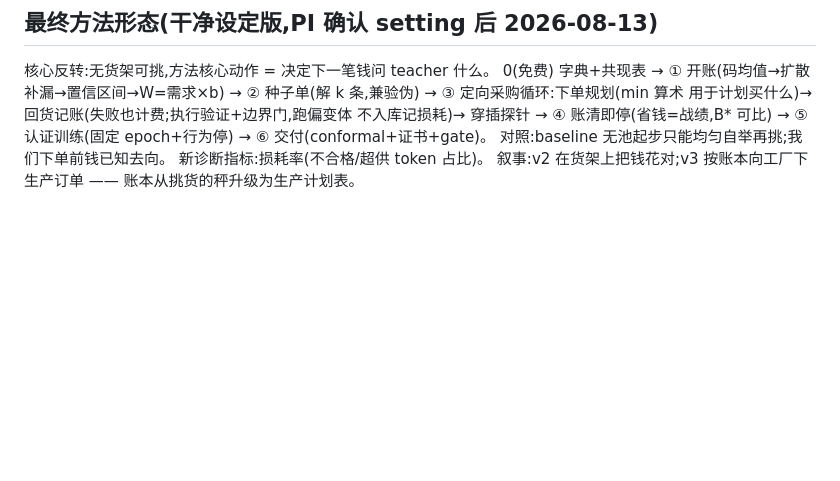
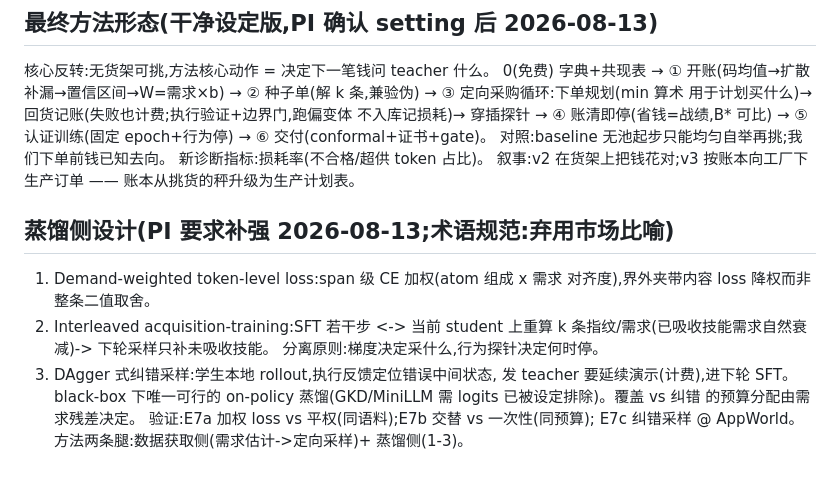
Before and after one commit to XueqiC/tc_code, a Markdown page: docs/method-v3-design-zh.md, the part around the change. Drawn GitHub-style; blank space fills up the shorter version.

Commit message:
docs: distillation-side design — weighted loss, interleaved training, DAgger corrective sampling
Co-Authored-By: Claude Fable 5 <noreply@anthropic.com>

```diff
--- a/docs/method-v3-design-zh.md
+++ b/docs/method-v3-design-zh.md
@@ -105,3 +105,17 @@ AppWorld 128eps 直接复用为缓存)。
 新诊断指标:损耗率(不合格/超供 token 占比)。
 叙事:v2 在货架上把钱花对;v3 按账本向工厂下生产订单 ——
 账本从挑货的秤升级为生产计划表。
+
+## 蒸馏侧设计(PI 要求补强 2026-08-13;术语规范:弃用市场比喻)
+1. Demand-weighted token-level loss:span 级 CE 加权(atom 组成 x 需求
+   对齐度),界外夹带内容 loss 降权而非整条二值取舍。
+2. Interleaved acquisition-training:SFT 若干步 <-> 当前 student 上重算
+   k 条指纹/需求(已吸收技能需求自然衰减)-> 下轮采样只补未吸收技能。
+   分离原则:梯度决定采什么,行为探针决定何时停。
+3. DAgger 式纠错采样:学生本地 rollout,执行反馈定位错误中间状态,
+   发 teacher 要延续演示(计费),进下轮 SFT。black-box 下唯一可行的
+   on-policy 蒸馏(GKD/MiniLLM 需 logits 已被设定排除)。覆盖 vs 纠错
+   的预算分配由需求残差决定。
+验证:E7a 加权 loss vs 平权(同语料);E7b 交替 vs 一次性(同预算);
+E7c 纠错采样 @ AppWorld。
+方法两条腿:数据获取侧(需求估计->定向采样)+ 蒸馏侧(1-3)。
```
